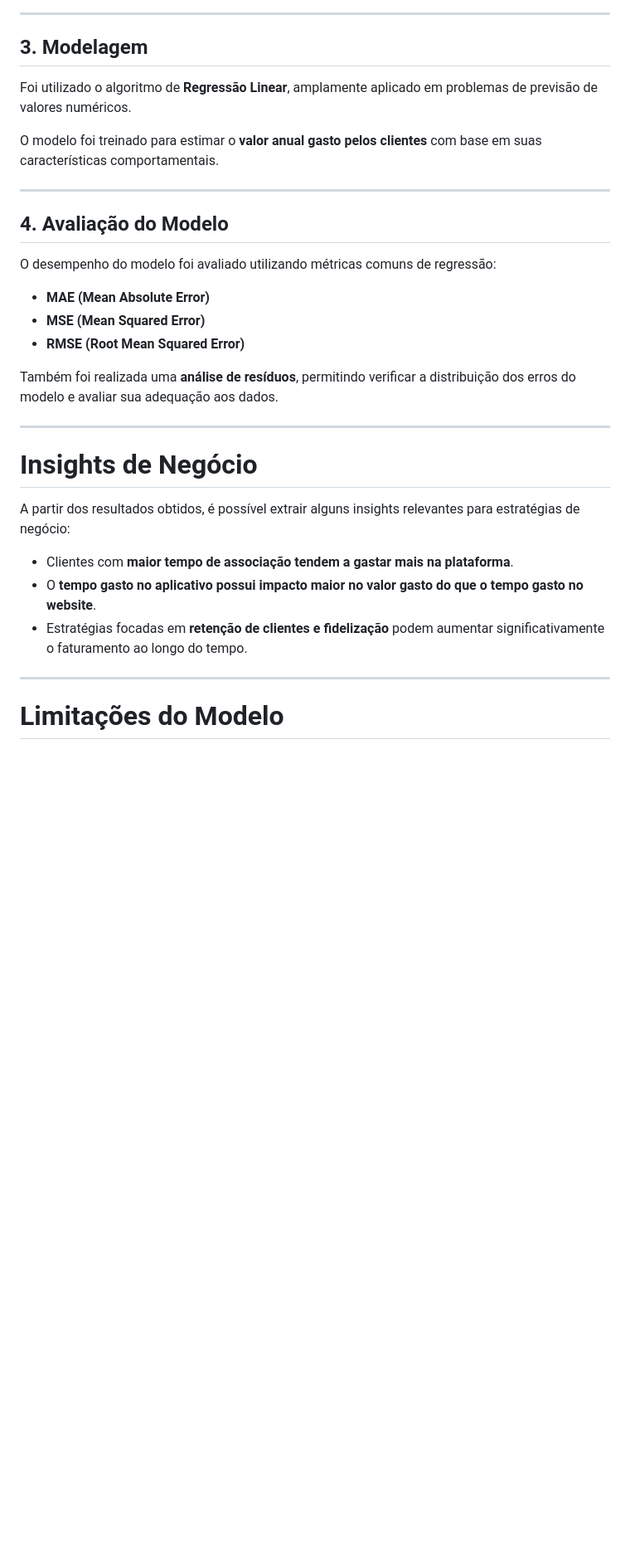
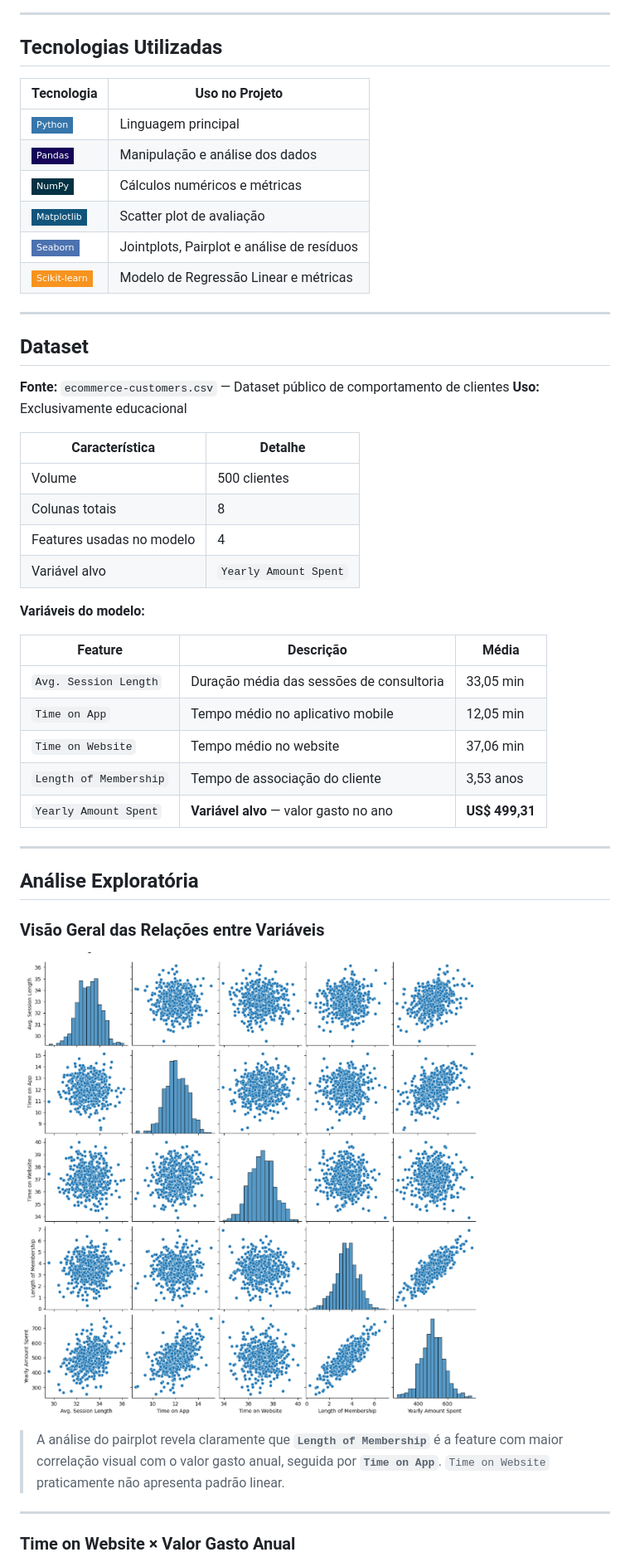
Before and after one commit to Anderson1999DC/Regressao-Linear-em-dados-de-e-commerce, a Markdown page: README.md, the part around one of its changes. Shown at 83% size. Rendered like a GitHub page; badges without logos; blank space fills up the shorter version.

```diff
--- a/README.md
+++ b/README.md
@@ -56,35 +84,52 @@ As principais etapas de preparação dos dados incluíram:
 
 ---
 
-## 3. Modelagem
+## Tecnologias Utilizadas
 
-Foi utilizado o algoritmo de **Regressão Linear**, amplamente aplicado em problemas de previsão de valores numéricos.
-
-O modelo foi treinado para estimar o **valor anual gasto pelos clientes** com base em suas características comportamentais.
+| Tecnologia | Uso no Projeto |
+|---|---|
+| ![Python](https://img.shields.io/badge/Python-3776AB?style=flat-square&logo=python&logoColor=white) | Linguagem principal |
+| ![Pandas](https://img.shields.io/badge/Pandas-150458?style=flat-square&logo=pandas&logoColor=white) | Manipulação e análise dos dados |
+| ![NumPy](https://img.shields.io/badge/NumPy-013243?style=flat-square&logo=numpy&logoColor=white) | Cálculos numéricos e métricas |
+| ![Matplotlib](https://img.shields.io/badge/Matplotlib-11557C?style=flat-square&logo=python&logoColor=white) | Scatter plot de avaliação |
+| ![Seaborn](https://img.shields.io/badge/Seaborn-4C72B0?style=flat-square&logo=python&logoColor=white) | Jointplots, Pairplot e análise de resíduos |
+| ![Scikit-learn](https://img.shields.io/badge/Scikit--learn-F7931E?style=flat-square&logo=scikitlearn&logoColor=white) | Modelo de Regressão Linear e métricas |
 
 ---
 
-## 4. Avaliação do Modelo
+## Dataset
 
-O desempenho do modelo foi avaliado utilizando métricas comuns de regressão:
+**Fonte:** `ecommerce-customers.csv` — Dataset público de comportamento de clientes
+**Uso:** Exclusivamente educacional
 
-- **MAE (Mean Absolute Error)**
-- **MSE (Mean Squared Error)**
-- **RMSE (Root Mean Squared Error)**
+| Característica | Detalhe |
+|---|---|
+| Volume | 500 clientes |
+| Colunas totais | 8 |
+| Features usadas no modelo | 4 |
+| Variável alvo | `Yearly Amount Spent` |
 
-Também foi realizada uma **análise de resíduos**, permitindo verificar a distribuição dos erros do modelo e avaliar sua adequação aos dados.
+**Variáveis do modelo:**
+
+| Feature | Descrição | Média |
+|---|---|---|
+| `Avg. Session Length` | Duração média das sessões de consultoria | 33,05 min |
+| `Time on App` | Tempo médio no aplicativo mobile | 12,05 min |
+| `Time on Website` | Tempo médio no website | 37,06 min |
+| `Length of Membership` | Tempo de associação do cliente | 3,53 anos |
+| `Yearly Amount Spent` | **Variável alvo** — valor gasto no ano | **US$ 499,31** |
 
 ---
 
-# Insights de Negócio
+## Análise Exploratória
 
-A partir dos resultados obtidos, é possível extrair alguns insights relevantes para estratégias de negócio:
+### Visão Geral das Relações entre Variáveis
 
-- Clientes com **maior tempo de associação tendem a gastar mais na plataforma**.
-- O **tempo gasto no aplicativo possui impacto maior no valor gasto do que o tempo gasto no website**.
-- Estratégias focadas em **retenção de clientes e fidelização** podem aumentar significativamente o faturamento ao longo do tempo.
+![Pairplot das Variáveis](assets/pairplot_variaveis.png)
+
+> A análise do pairplot revela claramente que **`Length of Membership`** é a feature com maior correlação visual com o valor gasto anual, seguida por **`Time on App`**. `Time on Website` praticamente não apresenta padrão linear.
 
 ---
 
-# Limitações do Modelo
+### Time on Website × Valor Gasto Anual
 
```
Also changed, not shown: other parts of README.md (+166 -70 lines).
